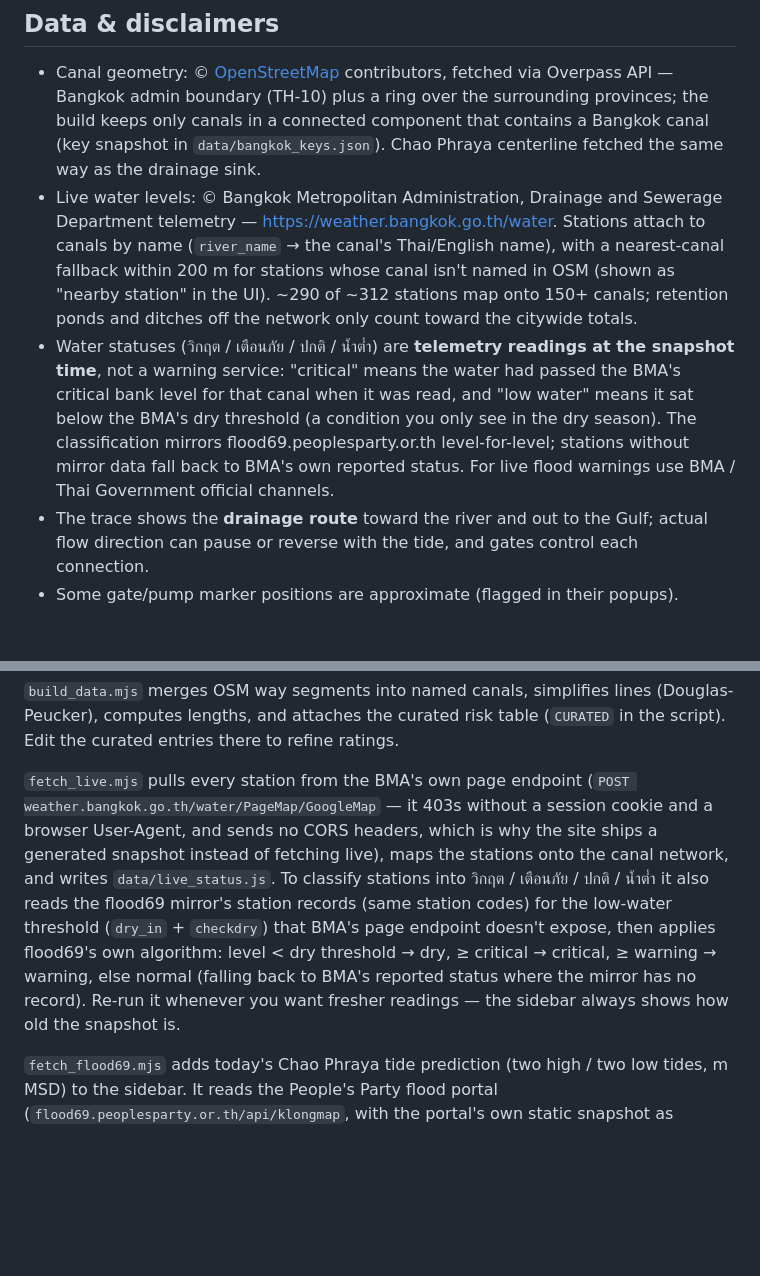
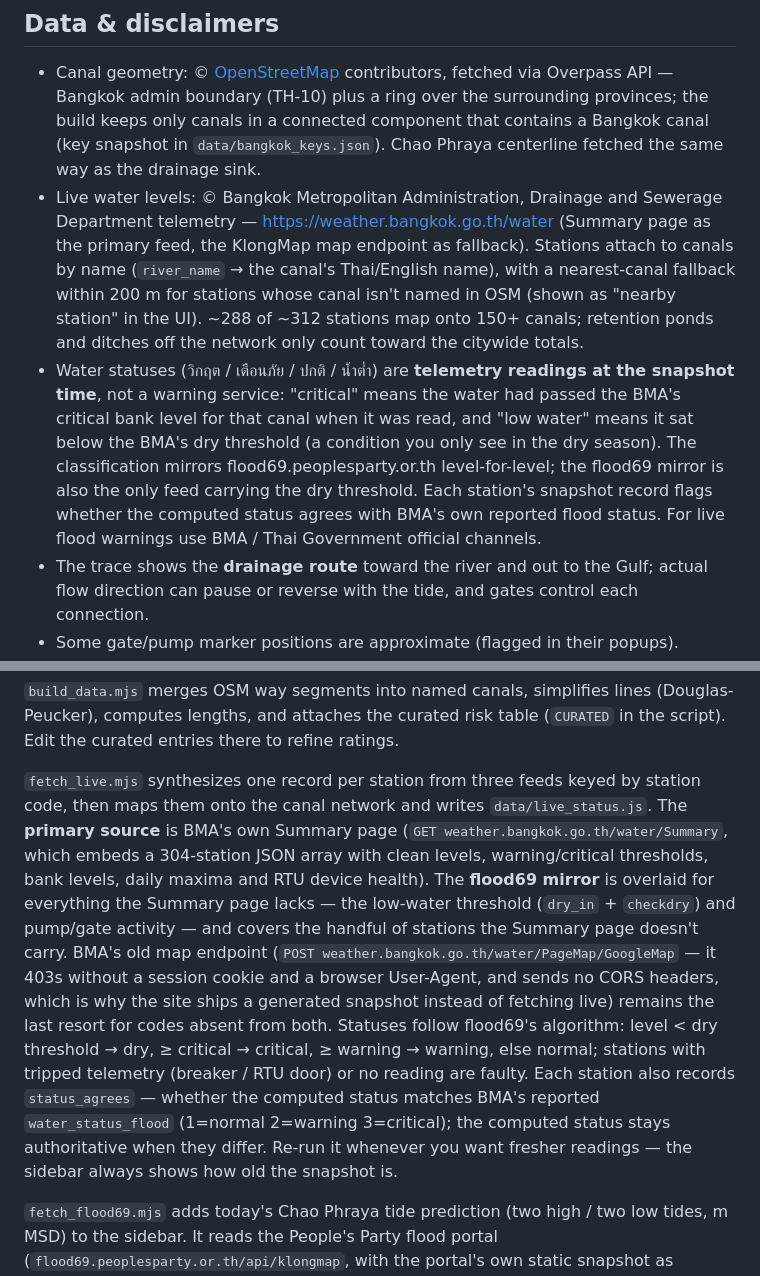
Before and after one commit to Olipicus/bangkok-canal-flood, a Markdown page: README.md, 2 parts joined by grey strips. GitHub-like rendering; blank space fills up the shorter version.

Commit message:
Document Summary-first source hierarchy in README

```diff
--- a/README.md
+++ b/README.md
@@ -116,10 +116,11 @@ verified-vs-inferred-vs-not-found labels, plus a cross-check of the curated note
   that contains a Bangkok canal (key snapshot in `data/bangkok_keys.json`).
   Chao Phraya centerline fetched the same way as the drainage sink.
 - Live water levels: © Bangkok Metropolitan Administration, Drainage and
-  Sewerage Department telemetry — <https://weather.bangkok.go.th/water>.
+  Sewerage Department telemetry — <https://weather.bangkok.go.th/water>
+  (Summary page as the primary feed, the KlongMap map endpoint as fallback).
   Stations attach to canals by name (`river_name` → the canal's Thai/English
   name), with a nearest-canal fallback within 200 m for stations whose canal
-  isn't named in OSM (shown as "nearby station" in the UI). ~290 of ~312
+  isn't named in OSM (shown as "nearby station" in the UI). ~288 of ~312
   stations map onto 150+ canals; retention ponds and ditches off the network
   only count toward the citywide totals.
 - Water statuses (วิกฤต / เตือนภัย / ปกติ / น้ำต่ำ) are **telemetry readings at
@@ -127,8 +128,10 @@ verified-vs-inferred-vs-not-found labels, plus a cross-check of the curated note
   passed the BMA's critical bank level for that canal when it was read, and
   "low water" means it sat below the BMA's dry threshold (a condition you only
   see in the dry season). The classification mirrors
-  flood69.peoplesparty.or.th level-for-level; stations without mirror data
-  fall back to BMA's own reported status. For live flood warnings use BMA /
+  flood69.peoplesparty.or.th level-for-level; the flood69 mirror is also the
+  only feed carrying the dry threshold. Each station's snapshot record flags
+  whether the computed status agrees with BMA's own reported flood status.
+  For live flood warnings use BMA /
   Thai Government official channels.
 - The trace shows the **drainage route** toward the river and out to the Gulf;
   actual flow direction can pause or reverse with the tide, and gates control
@@ -162,19 +165,25 @@ node fetch_flood69.mjs # BMA tides via flood69 → data/flood69.js (sidebar tide
 (Douglas-Peucker), computes lengths, and attaches the curated risk table
 (`CURATED` in the script). Edit the curated entries there to refine ratings.
 
-`fetch_live.mjs` pulls every station from the BMA's own page endpoint
+`fetch_live.mjs` synthesizes one record per station from three feeds keyed by
+station code, then maps them onto the canal network and writes
+`data/live_status.js`. The **primary source** is BMA's own Summary page
+(`GET weather.bangkok.go.th/water/Summary`, which embeds a 304-station JSON
+array with clean levels, warning/critical thresholds, bank levels, daily maxima
+and RTU device health). The **flood69 mirror** is overlaid for everything the
+Summary page lacks — the low-water threshold (`dry_in` + `checkdry`) and
+pump/gate activity — and covers the handful of stations the Summary page
+doesn't carry. BMA's old map endpoint
 (`POST weather.bangkok.go.th/water/PageMap/GoogleMap` — it 403s without a
 session cookie and a browser User-Agent, and sends no CORS headers, which is
-why the site ships a generated snapshot instead of fetching live), maps the
-stations onto the canal network, and writes `data/live_status.js`. To classify
-stations into วิกฤต / เตือนภัย / ปกติ / น้ำต่ำ it also reads the flood69
-mirror's station records (same station codes) for the low-water threshold
-(`dry_in` + `checkdry`) that BMA's page endpoint doesn't expose, then applies
-flood69's own algorithm: level < dry threshold → dry, ≥ critical → critical,
-≥ warning → warning, else normal (falling back to BMA's reported status where
-the mirror has no record). Re-run it
-whenever you want fresher readings — the sidebar always shows how old the
-snapshot is.
+why the site ships a generated snapshot instead of fetching live) remains the
+last resort for codes absent from both. Statuses follow flood69's algorithm:
+level < dry threshold → dry, ≥ critical → critical, ≥ warning → warning, else
+normal; stations with tripped telemetry (breaker / RTU door) or no reading are
+faulty. Each station also records `status_agrees` — whether the computed status
+matches BMA's reported `water_status_flood` (1=normal 2=warning 3=critical);
+the computed status stays authoritative when they differ. Re-run it whenever
+you want fresher readings — the sidebar always shows how old the snapshot is.
 
 `fetch_flood69.mjs` adds today's Chao Phraya tide prediction (two high / two
 low tides, m MSD) to the sidebar. It reads the People's Party flood portal
```
